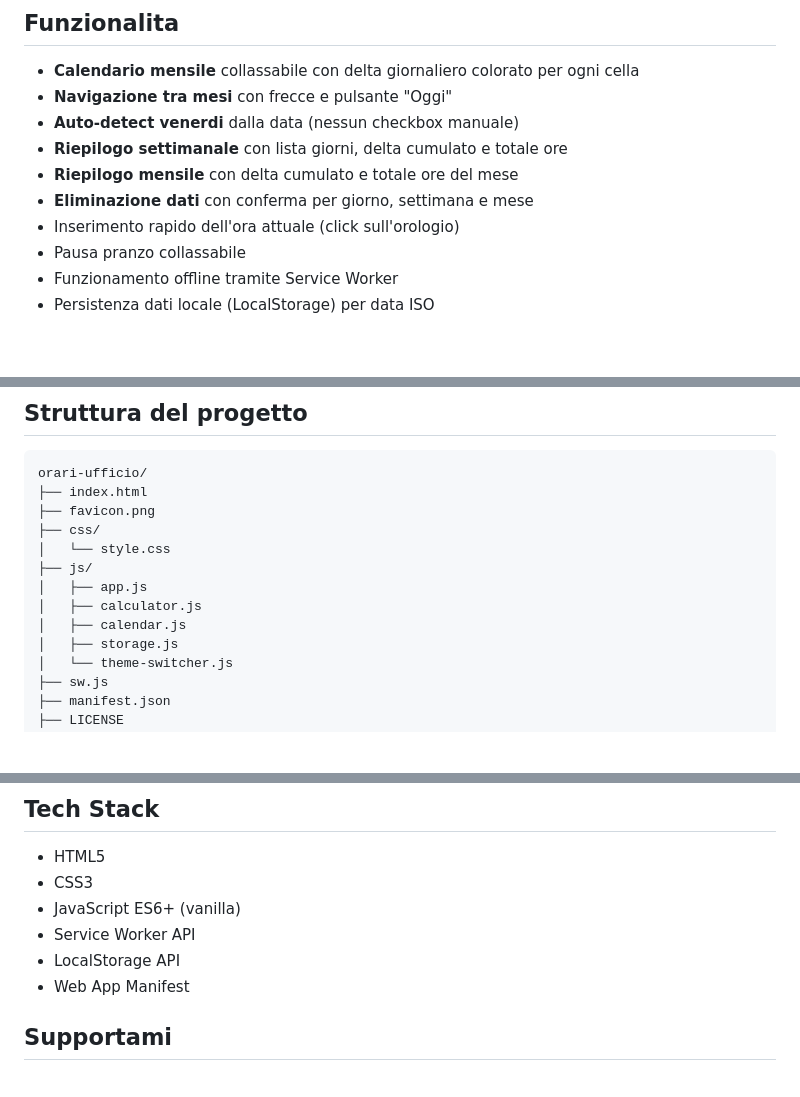
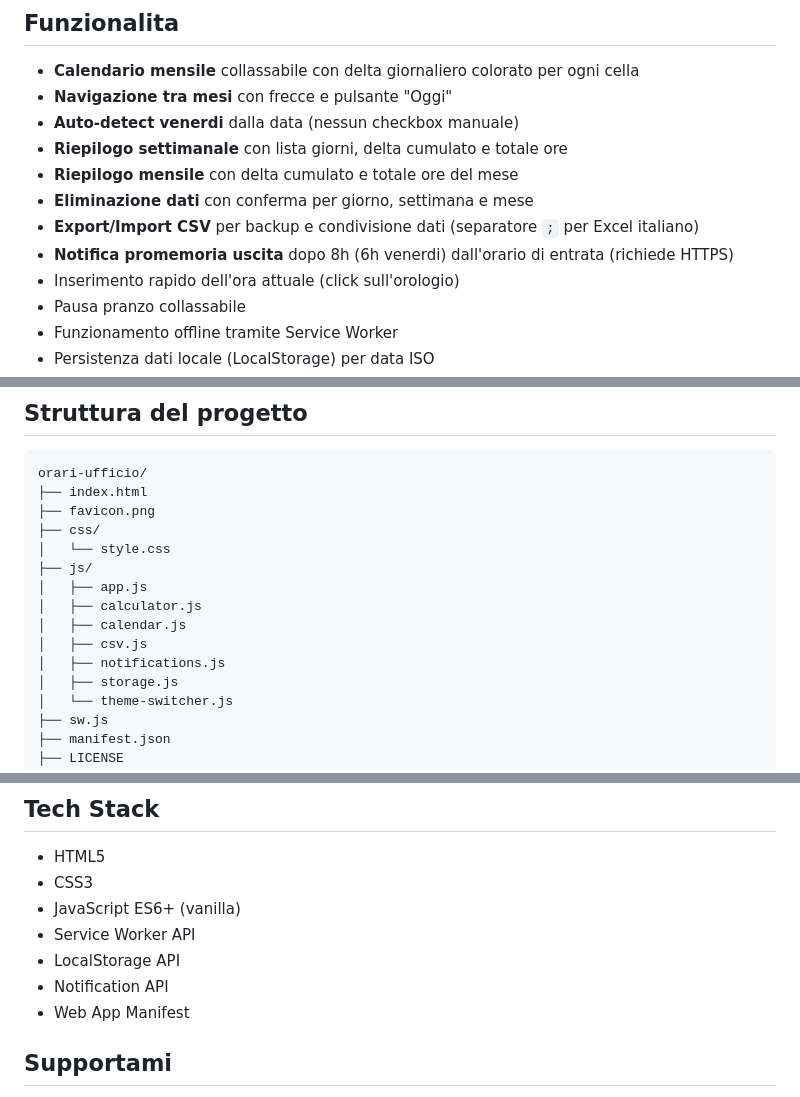
Before and after one commit to AlbGri/postmortem, a Markdown page: README.md, 3 parts joined by grey strips. GitHub-like rendering; blank space fills up the shorter version.

Commit message:
docs: aggiorna README con export CSV, notifiche e Notification API
Co-Authored-By: Claude Opus 4.6 <noreply@anthropic.com>

```diff
--- a/README.md
+++ b/README.md
@@ -39,6 +39,8 @@ Calcolato dinamicamente dai giorni effettivamente compilati:
 - **Riepilogo settimanale** con lista giorni, delta cumulato e totale ore
 - **Riepilogo mensile** con delta cumulato e totale ore del mese
 - **Eliminazione dati** con conferma per giorno, settimana e mese
+- **Export/Import CSV** per backup e condivisione dati (separatore `;` per Excel italiano)
+- **Notifica promemoria uscita** dopo 8h (6h venerdi) dall'orario di entrata (richiede HTTPS)
 - Inserimento rapido dell'ora attuale (click sull'orologio)
 - Pausa pranzo collassabile
 - Funzionamento offline tramite Service Worker
@@ -62,6 +64,8 @@ orari-ufficio/
 │   ├── app.js
 │   ├── calculator.js
 │   ├── calendar.js
+│   ├── csv.js
+│   ├── notifications.js
 │   ├── storage.js
 │   └── theme-switcher.js
 ├── sw.js
@@ -95,6 +99,7 @@ L'app e' composta solo da file statici. Puo' essere servita da qualsiasi web ser
 - JavaScript ES6+ (vanilla)
 - Service Worker API
 - LocalStorage API
+- Notification API
 - Web App Manifest
 
 ## Supportami
```
